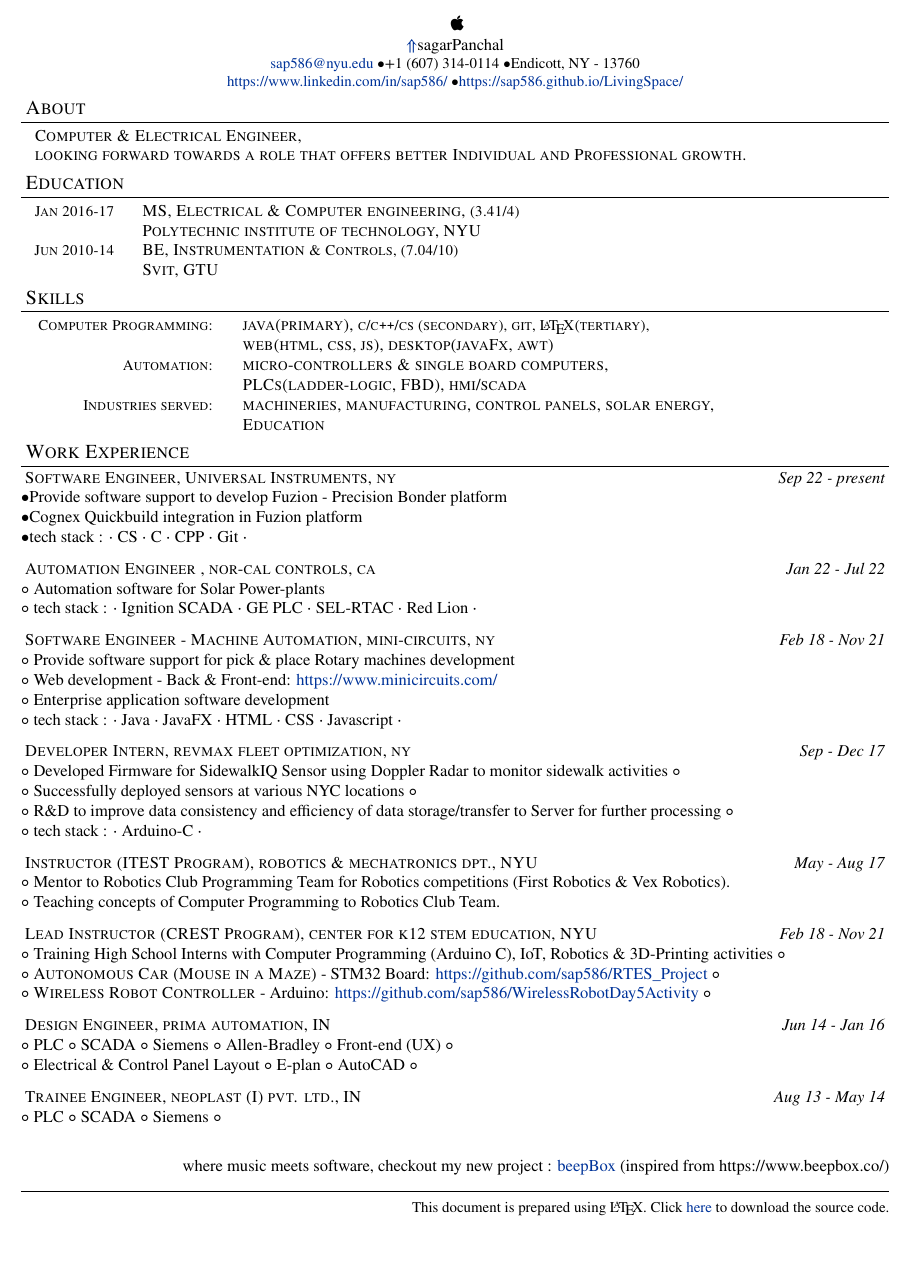
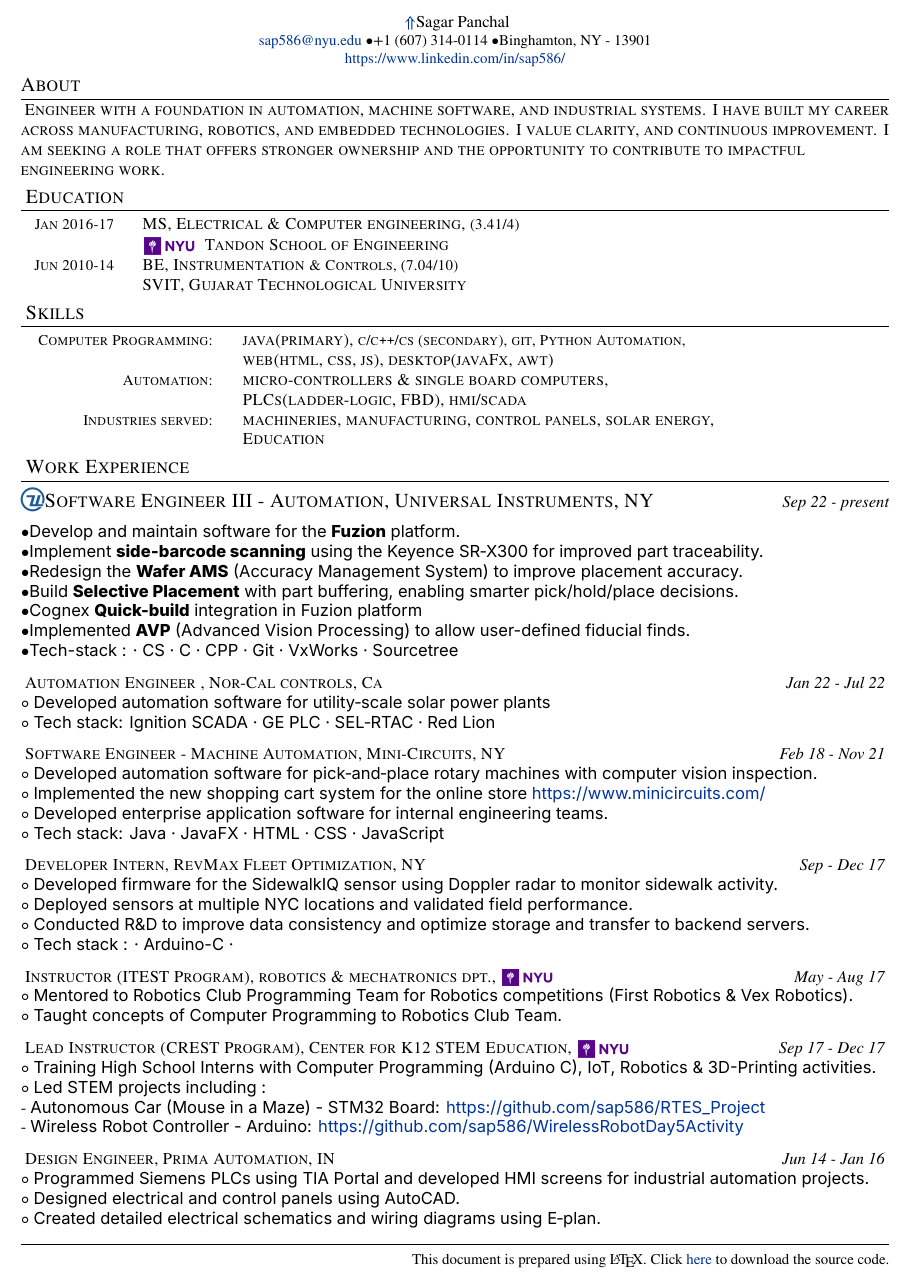
Before and after one commit to sap586/LivingSpace, a LaTeX document (LaTeX/sap586.tex): part of the page, cut at the place of the change, the shorter picture padded with empty space. The pictures show the PDF file LaTeX/sap586.pdf that the author committed with the source.

Commit message:
Update - refinement

```diff
--- a/LaTeX/sap586.tex
+++ b/LaTeX/sap586.tex
@@ -55,24 +65,35 @@
-	\href{https://sap586.github.io/LivingSpace/}{$ \Uparrow$}{sagarPanchal}																										\\
-	\small \href{mailto:sap586@nyu.edu}{sap586@nyu.edu}		\textbullet{+1 (607) 314-0114}		\textbullet {Endicott, NY - 13760}																		\\
-	\small \href{https://www.linkedin.com/in/sap586/}{https://www.linkedin.com/in/sap586/}		\textbullet \href{https://sap586.github.io/LivingSpace/}{https://sap586.github.io/LivingSpace/}		\par}
+%	{\setmainfont{Apple Chancery} \apple}																														\\
+	\href{https://sap586.github.io/LivingSpace/}{$ \Uparrow$}{Sagar Panchal}																										\\
+	\small \href{mailto:sap586@nyu.edu}{sap586@nyu.edu}		\textbullet{+1 (607) 314-0114}		\textbullet {Binghamton, NY - 13901}																		\\
+	\small \href{https://www.linkedin.com/in/sap586/}{https://www.linkedin.com/in/sap586/}
+	%\textbullet \href{https://sap586.github.io/LivingSpace/}{https://sap586.github.io/LivingSpace/}
+	\par}
 
 %Section: About--------------------------------------
-\section	{	About		}
-	\begin{tabular}{ll}
-		\textsc{	Computer \& Electrical Engineer,					}\\
-		\textsc{	looking forward towards a role that offers better Individual and Professional growth.	}
-	\\\end{tabular}
+
+
+
+
+\section{About}
+\begin{flushleft}
+\textsc{
+Engineer with a foundation in automation, machine software, and industrial systems. I have built my career across manufacturing, robotics, and embedded technologies. I value clarity, and continuous improvement. I am seeking a role that offers stronger ownership and the opportunity to contribute to impactful engineering work.
+}
+\end{flushleft}
+
+
+
 
 
 
 %Section: Education--------------------------------------
 \section	{	Education		}
-	\begin{tabular}{rl}
-		\small{}\textsc{		Jan 2016-17	} 		& 		\textsc{	MS, Electrical \& Computer engineering, 		\small {(3.41/4)}			}	\\
- 											& 		\textsc{	Polytechnic institute of technology, NYU							}	\\
- 		\small{}\textsc{		Jun 2010-14	} 		& 		\textsc{	BE, Instrumentation \small{\&} Controls,		\small {(7.04/10)}		}	\\
- 											& 		\textsc{	Svit, GTU													}	\\
-	\end{tabular}
+\begin{tabular}{rl}
+\small{}\textsc{		Jan 2016-17	} 	& 		\textsc{	MS, Electrical \& Computer engineering, 		\small {(3.41/4)}	}	\\
+ 								& 		\textsc{	\nyu\; Tandon School of Engineering					}	 \\
+ \small{}\textsc{		Jun 2010-14	} 	& 		\textsc{	BE, Instrumentation \small{\&} Controls,		\small {(7.04/10)}}	\\
+ 								& 		\textsc{	SVIT, Gujarat Technological University					}	\\
+\end{tabular}
 
 %Section: Technical Skills--------------------------------------
 \section{		Skills																													}
@@ -88,67 +109,91 @@
 %Section: Work--------------------------------------
 \section	{	Work Experience																										}
 %
-\textsc	{		Software Engineer, Universal Instruments, ny																			} \hfill \emph {Sep 22 - present	}	\\
-		{	\textbullet	Provide software support to develop Fuzion - Precision Bonder platform 															}	\\
-		{	\textbullet	Cognex Quickbuild integration in Fuzion platform 															}	\\
-		{	\textbullet tech stack  : $\cdot$	CS $\cdot$ C $\cdot$ CPP $\cdot$ Git $\cdot$												}	\\
+
+
+{\large ■\textsc{\uic Software Engineer III - Automation, Universal Instruments, NY}}
+\hfill \emph{Sep 22 - present}
+
+		{ 	\textbullet		{\fontspec{Inter}	Develop and maintain software for the \textbf{Fuzion} platform.										}	}	\\
+		{	\textbullet		{\fontspec{Inter}	Implement \textbf{side‑barcode scanning} using the Keyence SR‑X300 for improved part traceability.			}	}	\\
+		{	\textbullet		{\fontspec{Inter}	Redesign the \textbf{Wafer AMS} (Accuracy Management System) to improve placement accuracy. 			}	}	\\
+		{	\textbullet		{\fontspec{Inter}	Build \textbf{Selective Placement} with part buffering, enabling smarter pick/hold/place decisions.			}	}	\\
+		{	\textbullet		{\fontspec{Inter}	Cognex \textbf{Quick-build} integration in Fuzion platform 											}	}	\\
+		{	\textbullet		{\fontspec{Inter}	Implemented \textbf{AVP} (Advanced Vision Processing) to allow user-defined fiducial finds. 				}	}	\\
+		{	\textbullet 		{\fontspec{Inter}	Tech-stack  : · CS · C · CPP · Git · VxWorks · Sourcetree											}	}	\\
+
+
+%\rule{\linewidth}{0.01pt}  % ← very thin line
 
 \begin{spacing}{0.1}
 \end{spacing}
 %
-\textsc	{	 	Automation Engineer	, nor-cal controls, ca																					} \hfill \emph {Jan 22 - Jul 22	}	\\
-		{	$\circ$	Automation software for Solar Power-plants 																					}	\\
-		{	$\circ$	tech stack : $\cdot$ Ignition SCADA $\cdot$ GE PLC $\cdot$ SEL-RTAC $\cdot$ Red Lion $\cdot$													}	\\
+□\textsc	{	 	Automation Engineer	, Nor-Cal controls, Ca										} \hfill \emph {Jan 22 - Jul 22		}	\\
+		{	$\circ$	{\fontspec{Inter}	Developed automation software for utility‑scale solar power plants											}	}	\\
+		{	$\circ$	{\fontspec{Inter}	Tech stack: Ignition SCADA · GE PLC · SEL‑RTAC · Red Lion												}	}	\\
+
+
+
+
 %
 \begin{spacing}{0.1}
 \end{spacing}
-\textsc	{		Software Engineer - Machine Automation, mini-circuits, ny																		} \hfill \emph {Feb 18 - Nov 21	}	\\
-		{	$\circ$ 	Provide software support for pick \& place Rotary machines development}	\\
-		{	$\circ$ 	Web development - Back \& Front-end: \href{https://www.minicircuits.com/}{https://www.minicircuits.com/}}	\\
-		{	$\circ$ 	Enterprise application software development}	\\
-		{	$\circ$	tech stack : $\cdot$ Java $\cdot$ JavaFX $\cdot$ HTML $\cdot$ CSS $\cdot$ Javascript $\cdot$													}	\\
+□\textsc	{		Software Engineer - Machine Automation, Mini-Circuits, NY										} \hfill \emph {Feb 18 - Nov 21		}	\\
+		{	$\circ$	{\fontspec{Inter}	Developed automation software for pick‑and‑place rotary machines with computer vision inspection.									}	}	\\
+		{	$\circ$	{\fontspec{Inter}	Implemented the new shopping cart system for the online store \href{https://www.minicircuits.com/}{https://www.minicircuits.com/}			}	}	\\
+		{	$\circ$	{\fontspec{Inter}	Developed enterprise application software for internal engineering teams.														}	}	\\
+		{	$\circ$	{\fontspec{Inter}	Tech stack: Java · JavaFX · HTML · CSS · JavaScript																	}	}	\\
+
+
+
 %
 \begin{spacing}{0.1}
 \end{spacing}
-\textsc	{	 	Developer Intern, revmax fleet optimization, ny																						} \hfill \emph {Sep - Dec 17	}	\\
-		{	$\circ$ 	Developed Firmware for SidewalkIQ Sensor using Doppler Radar to monitor sidewalk activities $\circ$													}	\\
-		{	$\circ$ 	Successfully deployed sensors at various NYC locations $\circ$																					}	\\
-		{	$\circ$ 	R\&D to improve data consistency and efficiency of data storage/transfer to Server for further processing $\circ$												}	\\
-		{	$\circ$	tech stack : $\cdot$ Arduino-C $\cdot$ 																										}	\\
+□\textsc	{	 	Developer Intern, RevMax Fleet Optimization, NY															} \hfill \emph {Sep - Dec 17	}	\\
+		{	$\circ$	{\fontspec{Inter}	Developed firmware for the SidewalkIQ sensor using Doppler radar to monitor sidewalk activity.											}	}	\\
+		{	$\circ$	{\fontspec{Inter}	Deployed sensors at multiple NYC locations and validated field performance.															}	}	\\
+		{	$\circ$	{\fontspec{Inter}	Conducted R\&D to improve data consistency and optimize storage and transfer to backend servers.											}	}	\\
+		{	$\circ$	{\fontspec{Inter}	Tech stack : · Arduino-C · 																									}	}	\\
+
+
 %
 \begin{spacing}{0.1}
 \end{spacing}
-\textsc	{		Instructor (ITEST Program), robotics \& mechatronics dpt., NYU																				} \hfill \emph {May - Aug 17	}	\\
-		{	$\circ$ 	Mentor to Robotics Club Programming Team for Robotics competitions (First Robotics \& Vex Robotics).												}	\\
-		{	$\circ$ 	Teaching concepts of Computer Programming to Robotics Club Team.																		}	\\
+□\textsc	{		Instructor (ITEST Program), robotics \& mechatronics dpt., \nyu												} \hfill \emph {May - Aug 17	}	\\
+		{	$\circ$	{\fontspec{Inter}	Mentored to Robotics Club Programming Team for Robotics competitions (First Robotics \& Vex Robotics).									}	}	\\
+		{	$\circ$	{\fontspec{Inter}	Taught concepts of Computer Programming to Robotics Club Team.																	}	}	\\
 %
 \begin{spacing}{0.1}
 \end{spacing}
-\textsc	{		Lead Instructor (CREST Program), center for k12 stem education, NYU																			} \hfill \emph {Feb 18 - Nov 21	}	\\
-		{	$\circ$ 	Training High School Interns with Computer Programming (Arduino C), IoT, Robotics \& 3D-Printing activities $\circ$											}	\\
-		{	$\circ$ 	\textsc{Autonomous Car (Mouse in a Maze)} - STM32 Board: \href{https://github.com/sap586/RTES_Project}{https://github.com/sap586/RTES\_Project} $\circ$			}	\\
-		{	$\circ$ 	\textsc{Wireless Robot Controller} - Arduino: \href{https://github.com/sap586/WirelessRobotDay5Activity}{https://github.com/sap586/WirelessRobotDay5Activity} $\circ$	}	\\
+□\textsc	{		Lead Instructor (CREST Program), Center for K12 STEM Education, \nyu																			} \hfill \emph {Sep 17 - Dec 17	}	\\
+		{	$\circ$	{\fontspec{Inter}	Training High School Interns with Computer Programming (Arduino C), IoT, Robotics \& 3D-Printing activities.											}	}	\\
+		{	$\circ$	{\fontspec{Inter}	Led STEM projects including :																										}	}	\\
+		{	-	{\fontspec{Inter}	\textsc{Autonomous Car (Mouse in a Maze)} - STM32 Board: \href{https://github.com/sap586/RTES_Project}{https://github.com/sap586/RTES\_Project}			}	}	\\
+		{	-	{\fontspec{Inter}	\textsc{Wireless Robot Controller} - Arduino: \href{https://github.com/sap586/WirelessRobotDay5Activity}{https://github.com/sap586/WirelessRobotDay5Activity}	}	}	\\
+
+
+
 %
 \begin{spacing}{0.1}
 \end{spacing}
-\textsc	{		Design Engineer, prima automation, IN																							} \hfill \emph {Jun 14 - Jan 16	}	\\
-		{	$\circ$ PLC $\circ$ SCADA $\circ$ Siemens $\circ$ Allen-Bradley $\circ$ Front-end (UX) $\circ$																	}	\\
-		{	$\circ$ Electrical \& Control Panel Layout $\circ$ E-plan $\circ$ AutoCAD $\circ$																}	\\
-%
-\begin{spacing}{0.1}
-\end{spacing}
- \textsc	{	Trainee Engineer, neoplast (I) pvt. ltd., IN																						} \hfill \emph {Aug 13 - May 14	}	\\
- 		{	$\circ$ PLC $\circ$ SCADA $\circ$ Siemens $\circ$																					}	\\
+□\textsc	{		Design Engineer, Prima Automation, IN																				} \hfill \emph {Jun 14 - Jan 16	}	\\
+		{	$\circ$	{\fontspec{Inter}	Programmed Siemens PLCs using TIA Portal and developed HMI screens for industrial automation projects.								}	}	\\
+		{	$\circ$	{\fontspec{Inter}	Designed electrical and control panels using AutoCAD.																		}	}	\\
+		{	$\circ$	{\fontspec{Inter}	Created detailed electrical schematics and wiring diagrams using E‑plan.															}	}	\\
+
+
+
+
+
 %
 
 
-\par	{\hfill
-	{where music meets software, checkout my new project : \href{https://sap586.github.io/beep/}{beepBox} (inspired from https://www.beepbox.co/)}																														\\
-		\par}
+%\par	{\hfill
+%	{where music meets software, checkout my new project : \href{https://sap586.github.io/beep/}{beepBox} (inspired from https://www.beepbox.co/)}																														\\
+%		\par}
 
 
 \hrule
-\small 	{	\hfill {This document is prepared using \LaTeX. Click \href{https://raw.githubusercontent.com/sap586/Resume/0beda9d8c8c418c8b1bfaba2cc7f6a1682c933cc/sap586.tex}{here} to download the source code.}\\
-
+\small 	{	\hfill {This document is prepared using \LaTeX. Click \href{https://raw.githubusercontent.com/sap586/LivingSpace/master/LaTeX/sap586.tex}{here} to download the source code.}\\
 
 \end{document}
```
Also changed, not shown: LaTeX/NYU.png (added), LaTeX/UIC.png (added), LaTeX/sap586.pdf, favicon_.png (deleted), LaTeX/sap586.tex (14 more changed lines), 9 other files.
